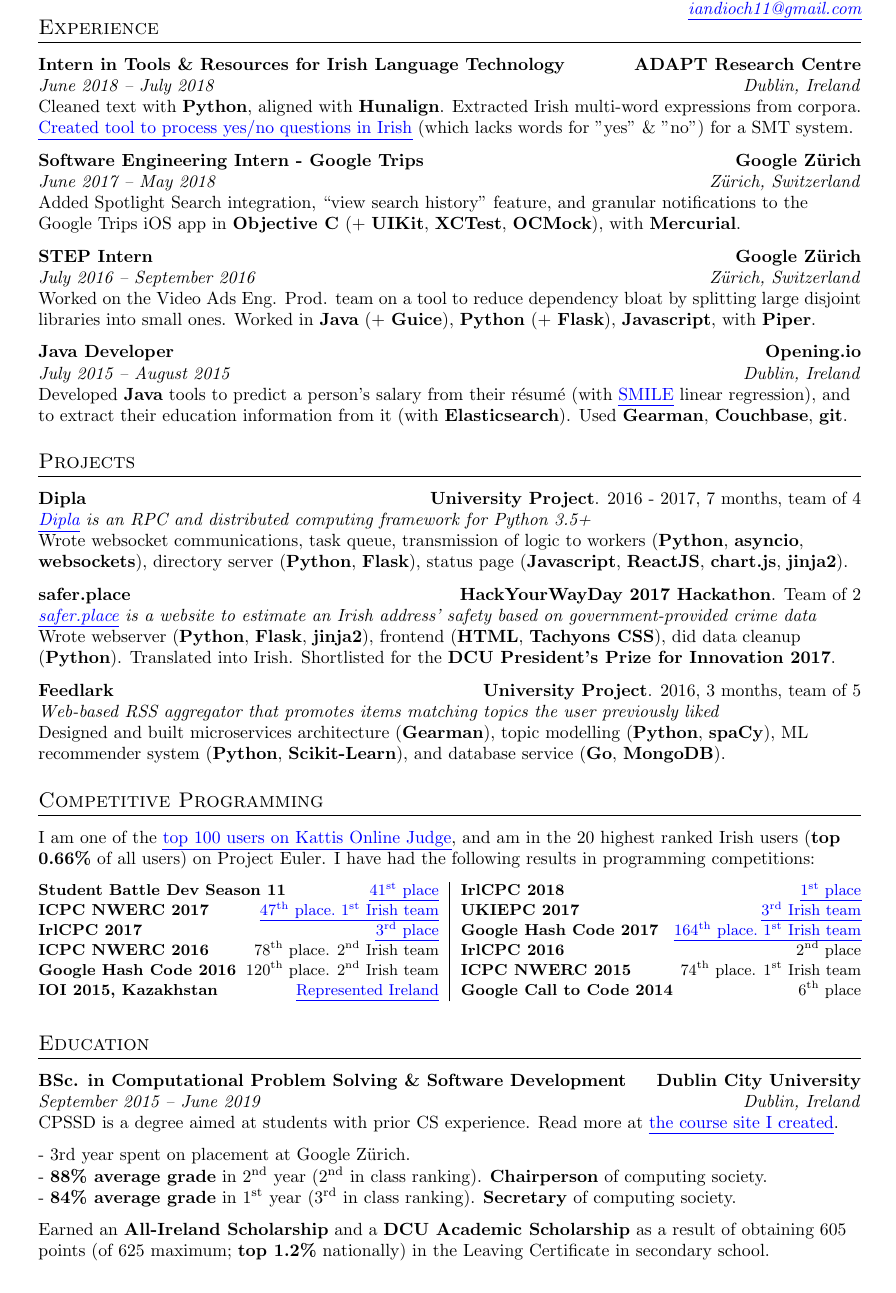
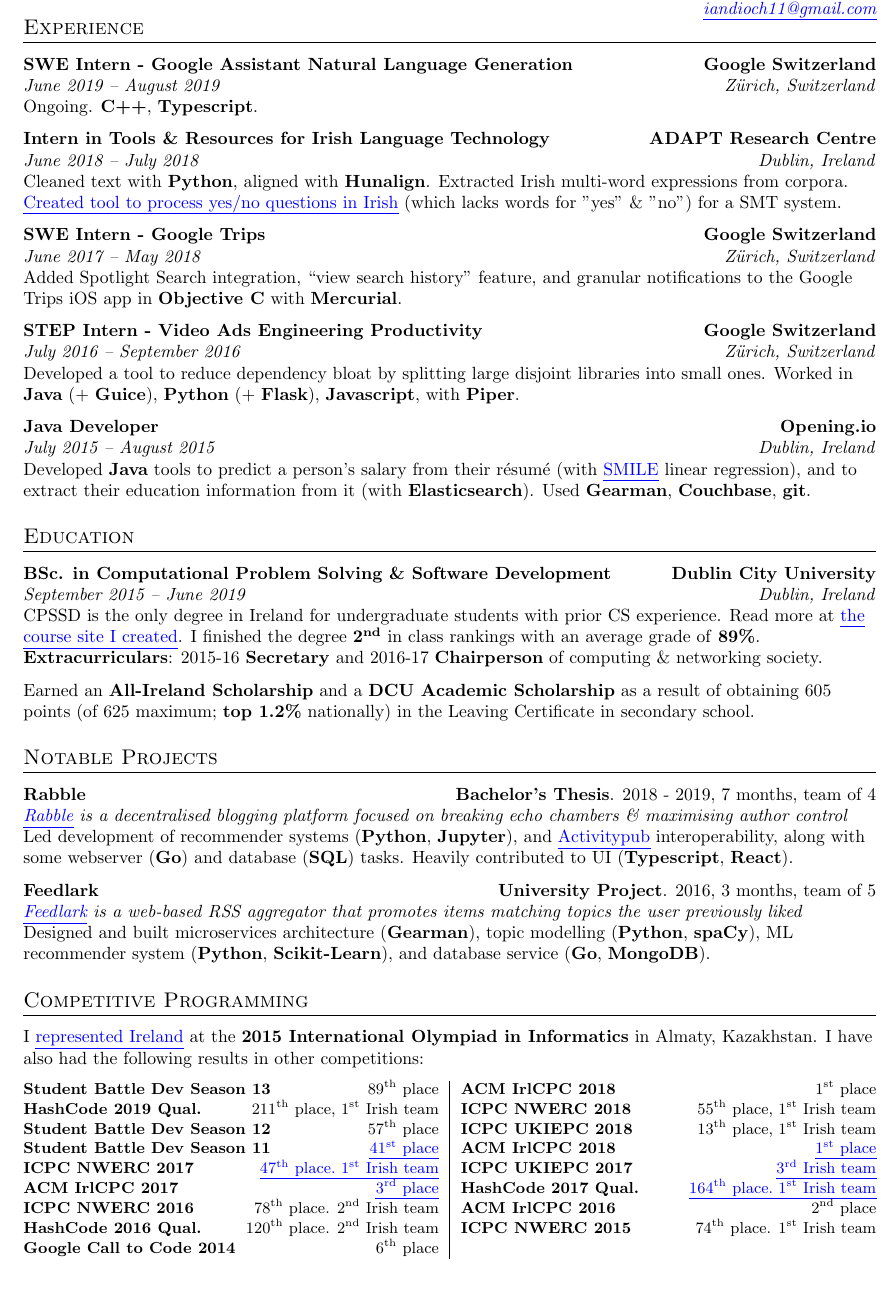
Before and after one commit to iandioch/cv, a LaTeX CV (cv.tex): part of the page, cut so that both start at the same text. Compiled offline with pdfLaTeX; an older LaTeX class or package is replaced by its successor.

Commit message:
Add the goog round 3, along with missing competitions

```diff
--- a/cv.tex
+++ b/cv.tex
@@ -8,7 +8,7 @@
     urlcolor=blue
 }
 
-\usepackage[top=1.55cm, bottom=0.9cm, left=2.3cm, right=2.3cm]{geometry}
+\usepackage[top=1.55cm, bottom=0.9cm, left=2cm, right=2cm]{geometry}
 \usepackage{soul}
 \usepackage{titlesec}
 \titleformat{\section}{\large\scshape\raggedright}{}{0em}{}[\titlerule]
@@ -37,27 +37,35 @@
 % Header section. Name on left, contact details on right
 \begin{tabularx}{\columnwidth}{@{}XX@{}}
 \textsc{\Huge{Noah Ó Donnaile}}&
-{\begin{tabularx}{\linewidth}{@{}@{}>{\raggedleft}X@{}}
-\rawnasc{https://noah.needs.money}\\
+{\begin{tabularx}{\linewidth}{@{}@{}>{\raggedleft}X@{}} \rawnasc{https://noah.needs.money}\\
 \rawnasc{https://github.com/iandioch}\\
 \textit{\nasc{mailto:iandioch11+cv@gmail.com}{iandioch11@gmail.com}}
 \end{tabularx}}
 \end{tabularx}
 \vspace{-2em}
 
+\if false
+\section{Overview}
+I am a capable and amicable full-stack developer with an interest in NLP. My successes in algorithmic programming contests show my enthusiasm and ability in tackling difficult new problems.\\
+\fi
+
 % part 4 = https://web.archive.org/web/20120101153859/http://stefano.italians.nl:80/archives/date/2008/10
 \section{Experience}
+\fmtjobtitle{SWE Intern - Google Assistant Natural Language Generation\hfill Google Switzerland}\\
+\fmtdate{June 2019 -- August 2019}\hfill\fmtaddress{Zürich, Switzerland}\\
+Ongoing. \fmtskill{C++}, \fmtskill{Typescript}.
+\bearna
 \fmtjobtitle{Intern in Tools \& Resources for Irish Language Technology\hfill ADAPT Research Centre}\\
 \fmtdate{June 2018 -- July 2018}\hfill\fmtaddress{Dublin, Ireland}\\
 Cleaned text with \fmtskill{Python}, aligned with \fmtskill{Hunalign}. Extracted Irish multi-word expressions from corpora. \nasc{http://mycode.doesnot.run/2018/08/15/yes-no/}{Created tool to process yes/no questions in Irish} (which lacks words for "yes" \& "no") for a SMT system.
 \bearna
-\fmtjobtitle{Software Engineering Intern - Google Trips\hfill Google Zürich}\\
+\fmtjobtitle{SWE Intern - Google Trips\hfill Google Switzerland}\\
 \fmtdate{June 2017 -- May 2018}\hfill\fmtaddress{Zürich, Switzerland}\\
-Added Spotlight Search integration, ``view search history" feature, and granular notifications to the Google Trips iOS app in \fmtskill{Objective C} (+ \fmtskill{UIKit}, \fmtskill{XCTest}, \fmtskill{OCMock}), with \fmtskill{Mercurial}.
+Added Spotlight Search integration, ``view search history" feature, and granular notifications to the Google Trips iOS app in \fmtskill{Objective C} with \fmtskill{Mercurial}.
 \bearna
-\fmtjobtitle{STEP Intern\hfill Google Zürich}\\
+\fmtjobtitle{STEP Intern - Video Ads Engineering Productivity\hfill Google Switzerland}\\
 \fmtdate{July 2016 -- September 2016}\hfill\fmtaddress{Zürich, Switzerland}\\
-Worked on the Video Ads Eng. Prod. team on a tool to reduce dependency bloat by splitting large disjoint libraries into small ones. Worked in \fmtskill{Java} (+ \fmtskill{Guice}), \fmtskill{Python} (+ \fmtskill{Flask}), \fmtskill{Javascript}, with \fmtskill{Piper}.
+Developed a tool to reduce dependency bloat by splitting large disjoint libraries into small ones. Worked in \fmtskill{Java} (+ \fmtskill{Guice}), \fmtskill{Python} (+ \fmtskill{Flask}), \fmtskill{Javascript}, with \fmtskill{Piper}.
 \bearna
 \fmtjobtitle{Java Developer\hfill Opening.io}\\
 \fmtdate{July 2015 -- August 2015}\hfill\fmtaddress{Dublin, Ireland}\\
@@ -76,48 +84,62 @@
 \end{tabularx}
 \fi
 
-\section{Projects}
+\section{Education}
+\fmtjobtitle{BSc. in Computational Problem Solving \& Software Development\hfill Dublin City University}\\
+\fmtdate{September 2015 -- June 2019}\hfill\fmtaddress{Dublin, Ireland}\\
+CPSSD is the only degree in Ireland for undergraduate students with prior CS experience. Read more at \nasc{https://cpssd.net}{the course site I created}. I finished the degree \fmtskill{2\textsuperscript{nd}} in class rankings with an average grade of \fmtskill{89\%}.\\
+\fmtskill{Extracurriculars}: 2015-16 \fmtskill{Secretary} and 2016-17 \fmtskill{Chairperson} of computing \& networking society.
+\bearna
+Earned an \fmtskill{All-Ireland Scholarship} and a \fmtskill{DCU Academic Scholarship} as a result of obtaining 605 points (of 625 maximum; \fmtskill{top 1.2\%} nationally) in the Leaving Certificate in secondary school.
+
+\section{Notable Projects}
+\fmtjobtitle{Rabble\hfill Bachelor's Thesis}. 2018 - 2019, 7 months, team of 4\\
+\fmtblurb{\nasc{https://github.com/cpssd/rabble}{Rabble} is a decentralised blogging platform focused on breaking echo chambers \& maximising author control}\\
+Led development of recommender systems (\fmtskill{Python}, \fmtskill{Jupyter}), and \nasc{http://activitypub.rocks}{Activitypub} interoperability, along with some webserver (\fmtskill{Go}) and database (\fmtskill{SQL}) tasks. Heavily contributed to UI (\fmtskill{Typescript}, \fmtskill{React}).
+\bearna
+\if false
 \fmtjobtitle{Dipla\hfill University Project}. 2016 - 2017, 7 months, team of 4\\
 \fmtblurb{\nasc{https://cpssd.net/project/dipla/}{Dipla} is an RPC and distributed computing framework for Python 3.5+}\\
 Wrote websocket communications, task queue, transmission of logic to workers (\fmtskill{Python}, \fmtskill{asyncio}, \fmtskill{websockets}), directory server (\fmtskill{Python}, \fmtskill{Flask}), status page (\fmtskill{Javascript}, \fmtskill{ReactJS}, \fmtskill{chart.js}, \fmtskill{jinja2}).
 \bearna
+%\fi
 \fmtjobtitle{safer.place\hfill HackYourWayDay 2017 Hackathon}. Team of 2\\
 \fmtblurb{\nasc{http://safer.place}{safer.place} is a website to estimate an Irish address’ safety based on government-provided crime data}\\
 Wrote webserver (\fmtskill{Python}, \fmtskill{Flask}, \fmtskill{jinja2}), frontend (\fmtskill{HTML}, \fmtskill{Tachyons CSS}), did data cleanup (\fmtskill{Python}). Translated into Irish. Shortlisted for the \fmtskill{DCU President’s Prize for Innovation 2017}.
 \bearna
+\fi
 \fmtjobtitle{Feedlark\hfill University Project}. 2016, 3 months, team of 5\\
-\fmtblurb{Web-based RSS aggregator that promotes items matching topics the user previously liked}\\
+\fmtblurb{\nasc{https://cpssd.net/project/feedlark/}{Feedlark} is a web-based RSS aggregator that promotes items matching topics the user previously liked}\\
 Designed and built microservices architecture (\fmtskill{Gearman}), topic modelling (\fmtskill{Python}, \fmtskill{spaCy}), ML recommender system
 (\fmtskill{Python}, \fmtskill{Scikit-Learn}), and database service (\fmtskill{Go}, \fmtskill{MongoDB}).
 \section{Competitive Programming}
-I am one of the \nasc{https://open.kattis.com/users/iandioch}{top 100 users on Kattis Online Judge}, and am in the 20 highest ranked Irish users (\fmtskill{top 0.66\%} of all users) on Project Euler. I have had the following results in programming competitions:
+\if false
+I am one of the \nasc{https://open.kattis.com/users/iandioch}{top 150 users on Kattis Online Judge}, and am in the 20 highest ranked Irish users (\fmtskill{top 0.66\%} of all users) on Project Euler.
+\fi
+I \nasc{https://www.computing.dcu.ie/news/irelands-best-young-computer-programmers-win-trip-compete-olympics-programming}{represented Ireland} at the \fmtskill{2015 International Olympiad in Informatics} in Almaty, Kazakhstan. I have also had the following results in other competitions:
 \bearna
 \newcolumntype{T}{>{\raggedleft\arraybackslash}p{.25\linewidth}}
 \newcolumntype{P}{>{\raggedleft\arraybackslash}p{.0875\linewidth}}
 \small{}
 \begin{tabularx}{\columnwidth}{@{}X|X@{}}
+\fmtcompetition{Student Battle Dev Season 13}\hfill 89\textsuperscript{th} place&
+\fmtcompetition{ACM IrlCPC 2018}\hfill 1\textsuperscript{st} place\\
+\fmtcompetition{HashCode 2019 Qual.}\hfill 211\textsuperscript{th} place, 1\textsuperscript{st} Irish team&
+\fmtcompetition{ICPC NWERC 2018}\hfill 55\textsuperscript{th} place, 1\textsuperscript{st} Irish team\\
+\fmtcompetition{Student Battle Dev Season 12}\hfill 57\textsuperscript{th} place&
+\fmtcompetition{ICPC UKIEPC 2018}\hfill 13\textsuperscript{th} place, 1\textsuperscript{st} Irish team\\
 \fmtcompetition{Student Battle Dev Season 11}\hfill\nasc{http://mycode.doesnot.run/2018/03/28/student-battle-dev-season-11/}{41\textsuperscript{st} place}&
-\fmtcompetition{IrlCPC 2018}\hfill\nasc{http://mycode.doesnot.run/2018/03/11/irlcpc-2018/}{1\textsuperscript{st} place}\\
+\fmtcompetition{ACM IrlCPC 2018}\hfill\nasc{http://mycode.doesnot.run/2018/03/11/irlcpc-2018/}{1\textsuperscript{st} place}\\
 \fmtcompetition{ICPC NWERC 2017}\hfill\nasc{http://www.computing.dcu.ie/news/dcu-computing-teams-compete-european-stage}{47\textsuperscript{th} place. 1\textsuperscript{st} Irish team}&
-\fmtcompetition{UKIEPC 2017}\hfill\nasc{https://www.computing.dcu.ie/news/dcu-clinch-top-3-spots-irish-end-ukiepc-2017}{3\textsuperscript{rd} Irish team}\\
-\fmtcompetition{IrlCPC 2017}\hfill\nasc{http://mycode.doesnot.run/2017/04/03/irlcpc-2017/}{3\textsuperscript{rd} place}&
-\fmtcompetition{Google Hash Code 2017}\hfill\nasc{http://mycode.doesnot.run/2018/01/04/hashcode-2017/}{164\textsuperscript{th} place. 1\textsuperscript{st} Irish team}\\%&Team of 2\\
+\fmtcompetition{ICPC UKIEPC 2017}\hfill\nasc{https://www.computing.dcu.ie/news/dcu-clinch-top-3-spots-irish-end-ukiepc-2017}{3\textsuperscript{rd} Irish team}\\
+\fmtcompetition{ACM IrlCPC 2017}\hfill\nasc{http://mycode.doesnot.run/2017/04/03/irlcpc-2017/}{3\textsuperscript{rd} place}&
+\fmtcompetition{HashCode 2017 Qual.}\hfill\nasc{http://mycode.doesnot.run/2018/01/04/hashcode-2017/}{164\textsuperscript{th} place. 1\textsuperscript{st} Irish team}\\ %&Team of 2\\
 \fmtcompetition{ICPC NWERC 2016}\hfill 78\textsuperscript{th} place. 2\textsuperscript{nd} Irish team&
-\fmtcompetition{IrlCPC 2016}\hfill 2\textsuperscript{nd} place\\%&Team of 3\\
-\fmtcompetition{Google Hash Code 2016}\hfill 120\textsuperscript{th} place. 2\textsuperscript{nd} Irish team&
-\fmtcompetition{ICPC NWERC 2015}\hfill 74\textsuperscript{th} place. 1\textsuperscript{st} Irish team\\%&Team of 3\\
-\fmtcompetition{IOI 2015, Kazakhstan}\hfill \nasc{https://www.computing.dcu.ie/news/irelands-best-young-computer-programmers-win-trip-compete-olympics-programming}{Represented Ireland}&
+\fmtcompetition{ACM IrlCPC 2016}\hfill 2\textsuperscript{nd} place\\ %&Team of 3\\
+\fmtcompetition{HashCode 2016 Qual.}\hfill 120\textsuperscript{th} place. 2\textsuperscript{nd} Irish team&
+\fmtcompetition{ICPC NWERC 2015}\hfill 74\textsuperscript{th} place. 1\textsuperscript{st} Irish team\\ %&Team of 3\\
 \fmtcompetition{Google Call to Code 2014}\hfill 6\textsuperscript{th} place\\%&Solo
 \end{tabularx}
 \normalsize{}
-\section{Education}
-\fmtjobtitle{BSc. in Computational Problem Solving \& Software Development\hfill Dublin City University}\\
-\fmtdate{September 2015 -- June 2019}\hfill\fmtaddress{Dublin, Ireland}\\
-CPSSD is a degree aimed at students with prior CS experience. Read more at \nasc{https://cpssd.net}{the course site I created}.
-\bearna
-- 3rd year spent on placement at Google Zürich.\\
-- \fmtskill{88\% average grade} in 2\textsuperscript{nd} year (2\textsuperscript{nd} in class ranking). \fmtskill{Chairperson} of computing society.\\
-- \fmtskill{84\% average grade} in 1\textsuperscript{st} year (3\textsuperscript{rd} in class ranking). \fmtskill{Secretary} of computing society.
-\bearna
-Earned an \fmtskill{All-Ireland Scholarship} and a \fmtskill{DCU Academic Scholarship} as a result of obtaining 605 points (of 625 maximum; \fmtskill{top 1.2\%} nationally) in the Leaving Certificate in secondary school.
+
 \end{document}
```
